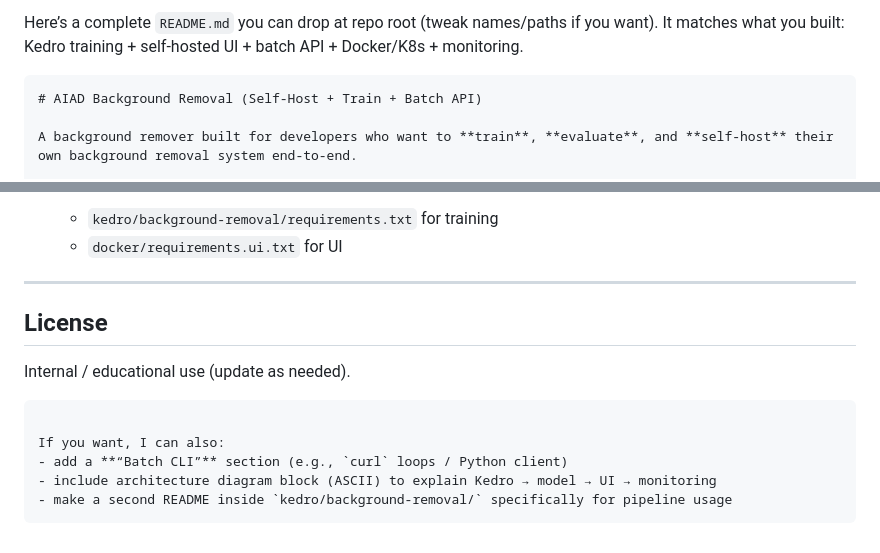
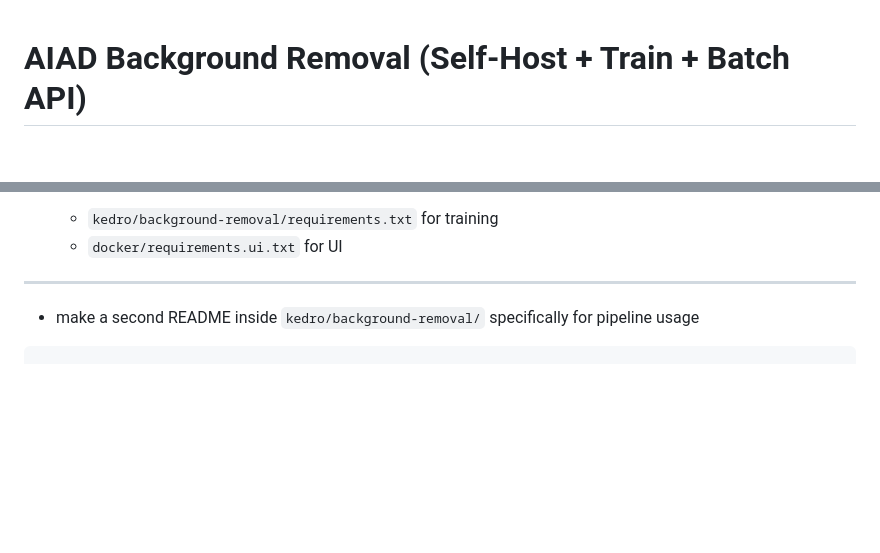
Before and after one commit to 5AMK0S/testing_background, a Markdown page: README.md, 2 parts joined by grey strips. GitHub-like rendering; blank space fills up the shorter version.

Commit message:
Update README.md to remove placeholder content
Removed placeholder text and license section from README.

`````diff
--- a/README.md
+++ b/README.md
@@ -1,6 +1,3 @@
-Here’s a complete `README.md` you can drop at repo root (tweak names/paths if you want). It matches what you built: Kedro training + self-hosted UI + batch API + Docker/K8s + monitoring.
-
-````md
 # AIAD Background Removal (Self-Host + Train + Batch API)
 
 A background remover built for developers who want to **train**, **evaluate**, and **self-host** their own background removal system end-to-end.
@@ -295,14 +292,6 @@ kubectl -n monitoring get secret kps-grafana -o jsonpath="{.data.admin-password}
 
 ---
 
-## License
 
-Internal / educational use (update as needed).
-
-```
-
-If you want, I can also:
-- add a **“Batch CLI”** section (e.g., `curl` loops / Python client)
-- include architecture diagram block (ASCII) to explain Kedro → model → UI → monitoring
 - make a second README inside `kedro/background-removal/` specifically for pipeline usage
 ```
`````
